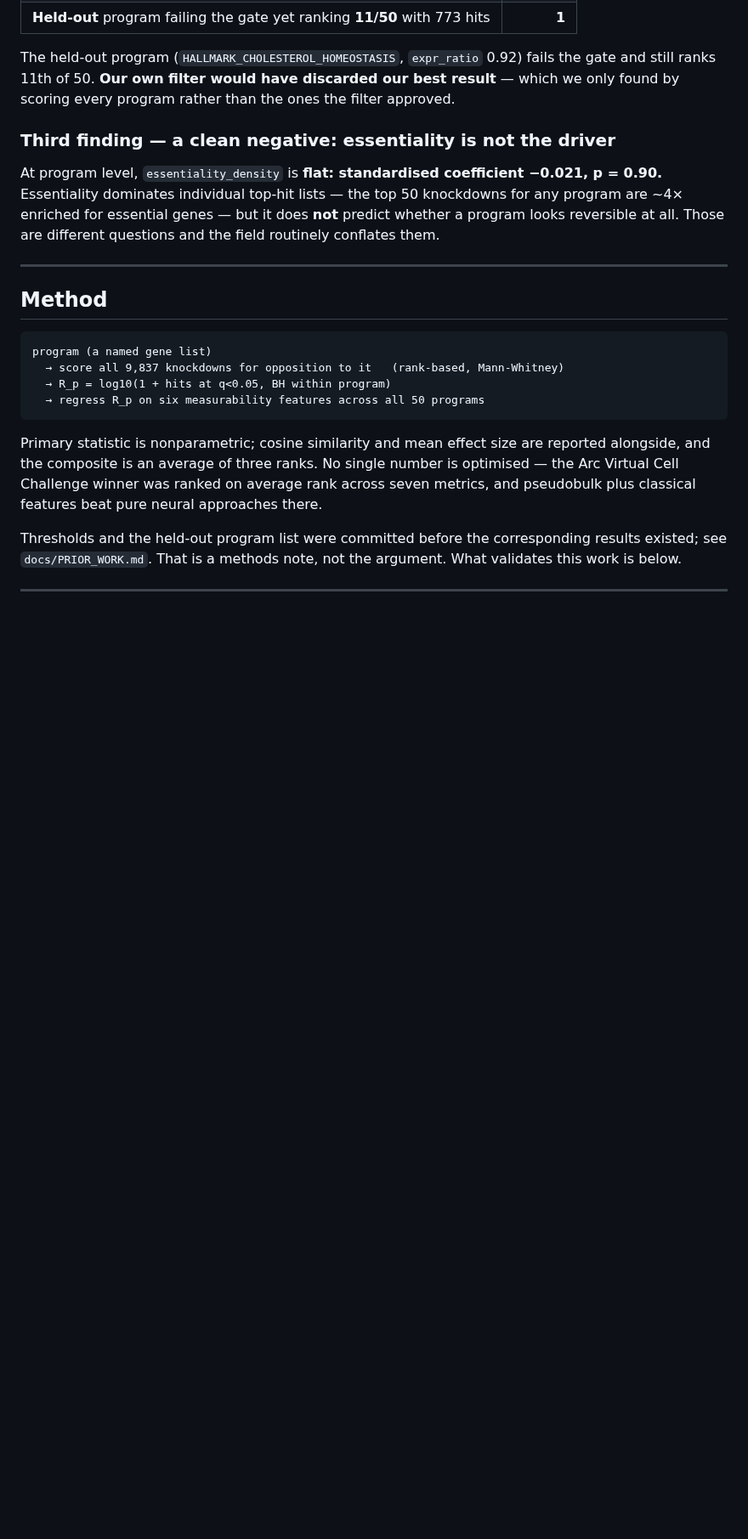
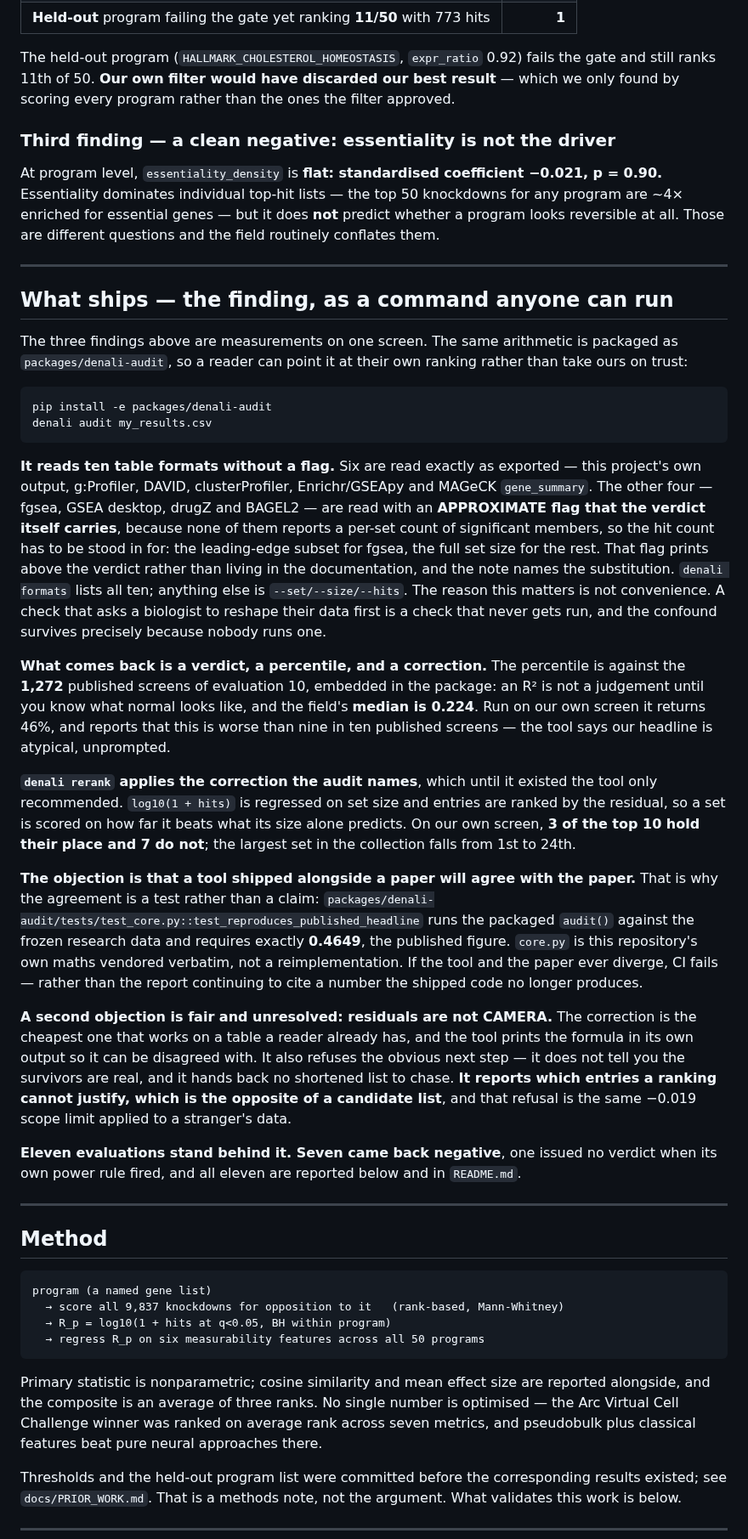
Before and after one commit to alejandro-publius/denali, a Markdown page: REPORT.md, the part around the change. Shown at 85% size. Drawn GitHub-style; blank space fills up the shorter version.

Commit message:
REPORT.md predated the product it is now cited as evidence for
README points a judge at REPORT.md under validation, and REPORT.md had zero
mentions of the packaged tool -- so following that pointer landed a reader
before the thing they were sent to check existed.

Adds one section, in this file's own voice: state the number, then the
objection. What ships, the ten formats read without a flag and the four that
carry an APPROXIMATE flag on the verdict because they report no per-set hit
count, what `denali rerank` does to our own top ten, and the anti-drift test --
test_reproduces_published_headline runs the packaged audit() on the frozen
research data and requires exactly 0.4649, so the tool and the paper cannot
diverge without failing CI.

Two objections are raised rather than waited for: a tool shipped with its own
paper will agree with it (which is why the agreement is a test), and residuals
are not CAMERA (true, unresolved, and the formula prints in the output so it can
be argued with). The evaluation count now appears here too -- eleven, seven
negative -- which it never had.

No number is new. 405/405 and 25/25 cross-surface.

Co-Authored-By: Claude Fable 5 <noreply@anthropic.com>

````diff
--- a/REPORT.md
+++ b/REPORT.md
@@ -46,6 +46,65 @@ At program level, `essentiality_density` is **flat: standardised coefficient
 knockdowns for any program are ~4× enriched for essential genes — but it does
 **not** predict whether a program looks reversible at all. Those are different
 questions and the field routinely conflates them.
+
+---
+
+## What ships — the finding, as a command anyone can run
+
+The three findings above are measurements on one screen. The same arithmetic is
+packaged as `packages/denali-audit`, so a reader can point it at their own
+ranking rather than take ours on trust:
+
+```bash
+pip install -e packages/denali-audit
+denali audit my_results.csv
+```
+
+**It reads ten table formats without a flag.** Six are read exactly as exported —
+this project's own output, g:Profiler, DAVID, clusterProfiler, Enrichr/GSEApy and
+MAGeCK `gene_summary`. The other four — fgsea, GSEA desktop, drugZ and BAGEL2 —
+are read with an **APPROXIMATE flag that the verdict itself carries**, because
+none of them reports a per-set count of significant members, so the hit count has
+to be stood in for: the leading-edge subset for fgsea, the full set size for the
+rest. That flag prints above the verdict rather than living in the
+documentation, and the note names the substitution. `denali formats` lists all
+ten; anything else is `--set/--size/--hits`. The reason this matters is not
+convenience. A check that asks a biologist to reshape their data first is a check
+that never gets run, and the confound survives precisely because nobody runs one.
+
+**What comes back is a verdict, a percentile, and a correction.** The percentile
+is against the **1,272** published screens of evaluation 10, embedded in the
+package: an R² is not a judgement until you know what normal looks like, and the
+field's **median is 0.224**. Run on our own screen it returns 46%, and reports
+that this is worse than nine in ten published screens — the tool says our
+headline is atypical, unprompted.
+
+**`denali rerank` applies the correction the audit names**, which until it
+existed the tool only recommended. `log10(1 + hits)` is regressed on set size and
+entries are ranked by the residual, so a set is scored on how far it beats what
+its size alone predicts. On our own screen, **3 of the top 10 hold their place
+and 7 do not**; the largest set in the collection falls from 1st to 24th.
+
+**The objection is that a tool shipped alongside a paper will agree with the
+paper.** That is why the agreement is a test rather than a claim:
+`packages/denali-audit/tests/test_core.py::test_reproduces_published_headline`
+runs the packaged `audit()` against the frozen research data and requires
+exactly **0.4649**, the published figure. `core.py` is this repository's own
+maths vendored verbatim, not a reimplementation. If the tool and the paper ever
+diverge, CI fails — rather than the report continuing to cite a number the
+shipped code no longer produces.
+
+**A second objection is fair and unresolved: residuals are not CAMERA.** The
+correction is the cheapest one that works on a table a reader already has, and
+the tool prints the formula in its own output so it can be disagreed with. It
+also refuses the obvious next step — it does not tell you the survivors are
+real, and it hands back no shortened list to chase. **It reports which entries a
+ranking cannot justify, which is the opposite of a candidate list**, and that
+refusal is the same −0.019 scope limit applied to a stranger's data.
+
+**Eleven evaluations stand behind it. Seven came back negative**, one issued no
+verdict when its own power rule fired, and all eleven are reported below and in
+`README.md`.
 
 ---
 
````
